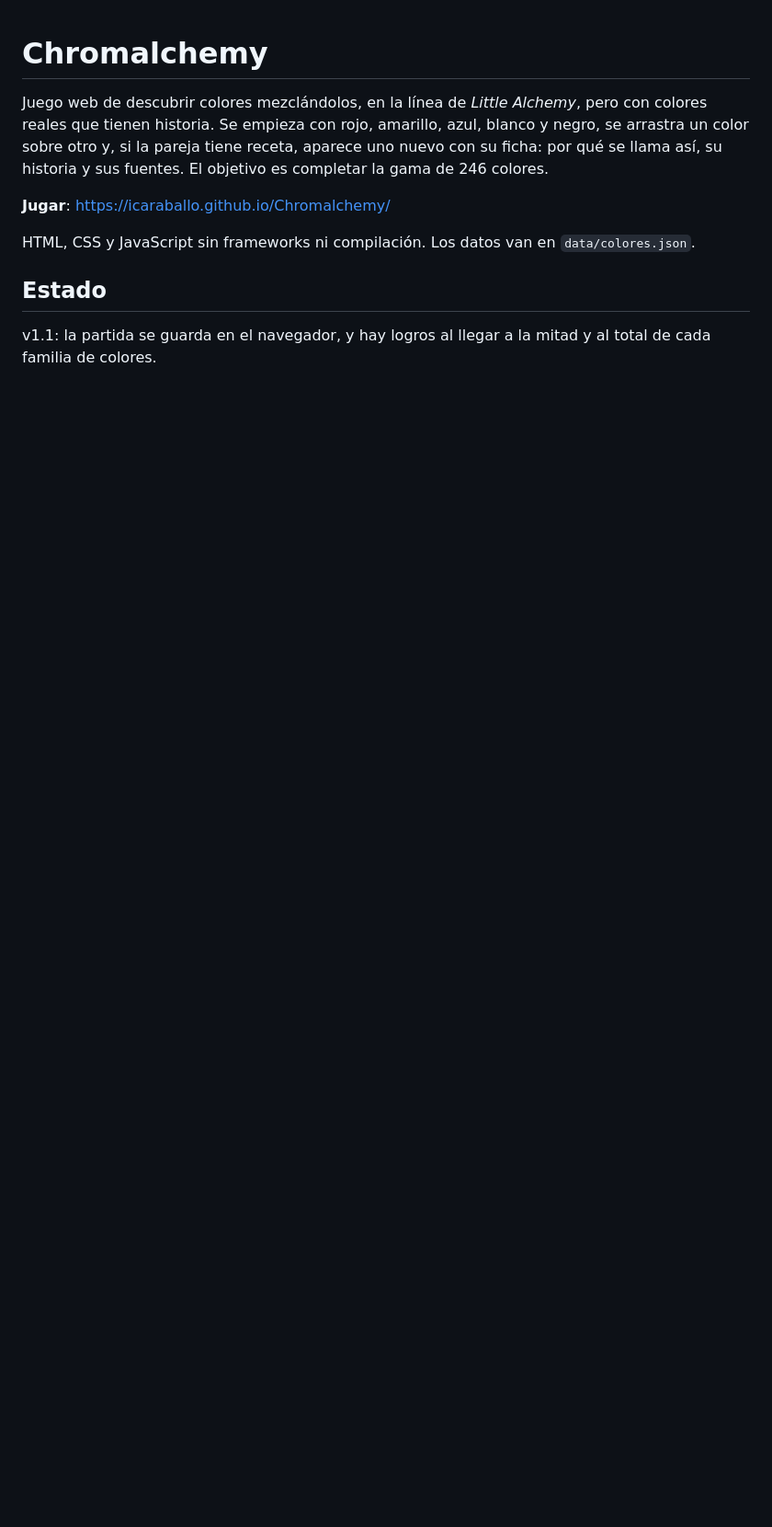
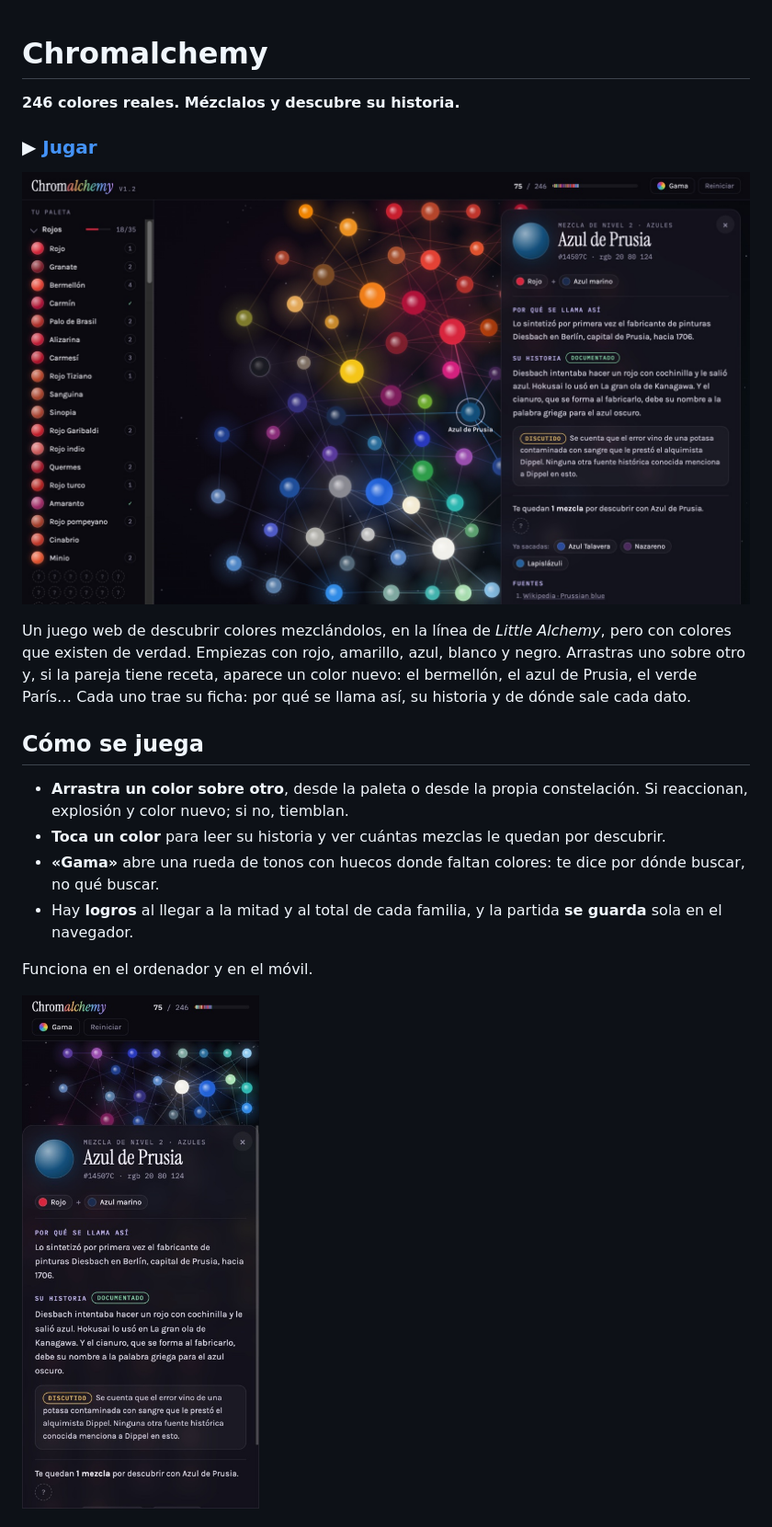
Before and after one commit to icaraballo/Chromalchemy, a Markdown page: README.md, the part around one of its changes. Shown at 92% size. Drawn GitHub-style; pictures changed too: img/captura-movil.jpg (added), img/captura.jpg (added); blank space fills up the shorter version.

```diff
--- a/README.md
+++ b/README.md
@@ -1,16 +1,28 @@
 # Chromalchemy
 
-Juego web de descubrir colores mezclándolos, en la línea de *Little Alchemy*, pero con
-colores reales que tienen historia. Se empieza con rojo, amarillo, azul, blanco y negro, se
-arrastra un color sobre otro y, si la pareja tiene receta, aparece uno nuevo con su ficha:
-por qué se llama así, su historia y sus fuentes. El objetivo es completar la gama de 246
-colores.
+**246 colores reales. Mézclalos y descubre su historia.**
 
-**Jugar**: https://icaraballo.github.io/Chromalchemy/
+### ▶ [Jugar](https://icaraballo.github.io/Chromalchemy/)
 
-HTML, CSS y JavaScript sin frameworks ni compilación. Los datos van en `data/colores.json`.
+![Chromalchemy: la constelación de colores descubiertos y la ficha del azul de Prusia](img/captura.jpg)
 
-## Estado
+Un juego web de descubrir colores mezclándolos, en la línea de *Little Alchemy*, pero con
+colores que existen de verdad. Empiezas con rojo, amarillo, azul, blanco y negro. Arrastras
+uno sobre otro y, si la pareja tiene receta, aparece un color nuevo: el bermellón, el azul de
+Prusia, el verde París… Cada uno trae su ficha: por qué se llama así, su historia y de
+dónde sale cada dato.
 
-v1.1: la partida se guarda en el navegador, y hay logros al llegar a la mitad y al total de
-cada familia de colores.
+## Cómo se juega
+
+- **Arrastra un color sobre otro**, desde la paleta o desde la propia constelación. Si
+  reaccionan, explosión y color nuevo; si no, tiemblan.
+- **Toca un color** para leer su historia y ver cuántas mezclas le quedan por descubrir.
+- **«Gama»** abre una rueda de tonos con huecos donde faltan colores: te dice por dónde
+  buscar, no qué buscar.
+- Hay **logros** al llegar a la mitad y al total de cada familia, y la partida **se guarda**
+  sola en el navegador.
+
+Funciona en el ordenador y en el móvil.
+
+<img src="img/captura-movil.jpg" alt="Chromalchemy en el móvil, con la ficha del azul de Prusia abierta" width="300">
+
```
Also changed, not shown: other parts of README.md (+39 -11 lines), LICENSE-TEXTOS.md (added, +18 -0 lines), img/icono-180.png (added), img/icono-32.png (added), img/tarjeta.jpg (added), 3 other files.
